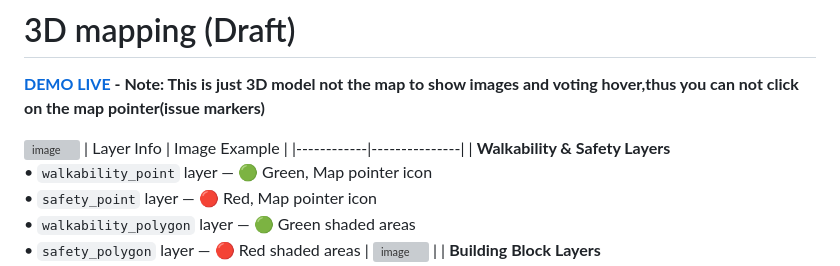
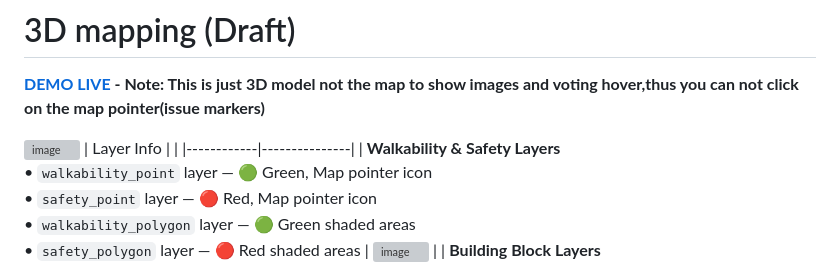
Before and after one commit to alicepham01/HCR-3D-Visualization, a Markdown page: README.md, the part around the change. GitHub-like rendering; grey boxes are pictures that could not be loaded.

```diff
--- a/README.md
+++ b/README.md
@@ -2,7 +2,7 @@
 **[DEMO LIVE](https://alicepham01.github.io/HCR-3D-Visualization/) - Note: This is just 3D model not the map to show images and voting hover,thus you can not click on the map pointer(issue markers)**
 
 ![image](https://github.com/user-attachments/assets/b0893997-1372-4c58-ba02-e5a22e71c0b2)
-| Layer Info | Image Example |
+| Layer Info |  |
 |------------|---------------|
 | **Walkability & Safety Layers**<br>• `walkability_point` layer — 🟢 Green, Map pointer icon<br>• `safety_point` layer — 🔴 Red, Map pointer icon<br>• `walkability_polygon` layer — 🟢 Green shaded areas<br>• `safety_polygon` layer — 🔴 Red shaded areas | ![image](https://github.com/user-attachments/assets/71fdf0de-9daf-4d31-a824-093e792a8d76) |
 | **Building Block Layers**<br>• `1st_2nd_blocks`: First and second blocks with building height and function<br>• `3rd_4th_blocks`: Third and fourth blocks with similar attributes | ![Picture1](https://github.com/user-attachments/assets/13e91a51-8fb2-4afc-b715-76ff810bea5d) |
```
